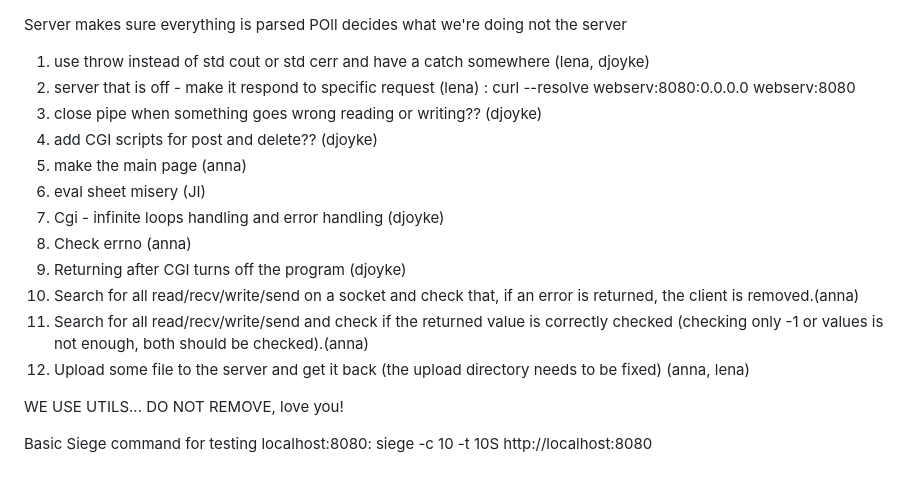
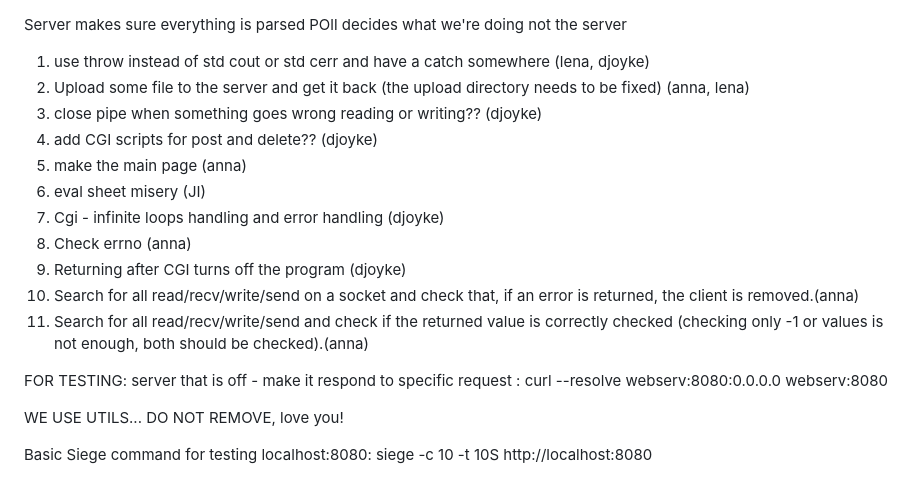
Before and after one commit to elenavoronin/webserve, a Markdown page: TODO.md, the part around the change. Rendered like a GitHub page.

Commit message:
updated TODO list

```diff
--- a/TODO.md
+++ b/TODO.md
@@ -2,8 +2,7 @@ Server makes sure everything is parsed
 POll decides what we're doing not the server
 
 1. use throw instead of std cout or std cerr and have a catch somewhere (lena, djoyke)
-2. server that is off - make it respond to specific request (lena) :
-          curl --resolve webserv:8080:0.0.0.0 webserv:8080
+2. Upload some file to the server and get it back (the upload directory needs to be fixed) (anna, lena)
 3. close pipe when something goes wrong reading or writing?? (djoyke)
 4. add CGI scripts for post and delete?? (djoyke)
 5. make the main page (anna)
@@ -13,9 +12,11 @@ POll decides what we're doing not the server
 9. Returning after CGI turns off the program (djoyke)
 10. Search for all read/recv/write/send on a socket and check that, if an error is returned, the client is removed.(anna)
 11. Search for all read/recv/write/send and check if the returned value is correctly checked (checking only -1 or values is not enough, both should be checked).(anna)
-12. Upload some file to the server and get it back (the upload directory needs to be fixed) (anna, lena)
 
 
+FOR TESTING:
+server that is off - make it respond to specific request :
+          curl --resolve webserv:8080:0.0.0.0 webserv:8080
 
 
 
```
